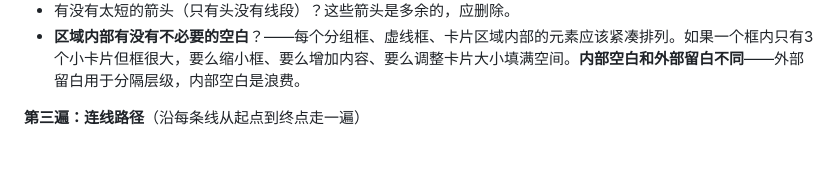
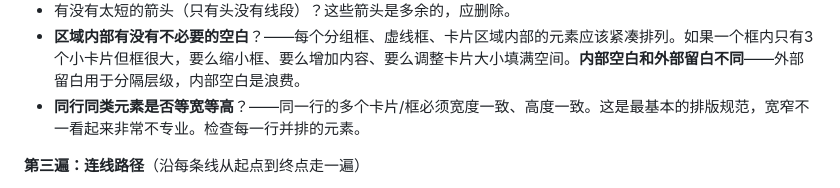
Before and after one commit to 0xE1337/thesis-figure-skill, a Markdown page: skills/thesis-figure-skill/SKILL.md, the part around the change. Rendered like a GitHub page; blank space fills up the shorter version.

Commit message:
fix: 同行元素等宽检查、标签用独立node绝对坐标定位
SKILL.md:
- 设计师审查新增"同行同类元素是否等宽等高"检查

tikz-global-rules.md:
- 当pos定位找不到好位置时，改用独立\node绝对坐标放在空白处
- 先看图中哪里有空白，再把标签放到那个坐标

Co-Authored-By: Claude Opus 4.6 (1M context) <noreply@anthropic.com>

```diff
--- a/skills/thesis-figure-skill/SKILL.md
+++ b/skills/thesis-figure-skill/SKILL.md
@@ -175,6 +175,7 @@ draw.io 验证流程：
 - 有没有元素之间差了几个像素没对齐？（如圆柱体的连线没接到侧栏卡片）
 - 有没有太短的箭头（只有头没有线段）？这些箭头是多余的，应删除。
 - **区域内部有没有不必要的空白**？——每个分组框、虚线框、卡片区域内部的元素应该紧凑排列。如果一个框内只有3个小卡片但框很大，要么缩小框、要么增加内容、要么调整卡片大小填满空间。**内部空白和外部留白不同**——外部留白用于分隔层级，内部空白是浪费。
+- **同行同类元素是否等宽等高**？——同一行的多个卡片/框必须宽度一致、高度一致。这是最基本的排版规范，宽窄不一看起来非常不专业。检查每一行并排的元素。
 
 **第三遍：连线路径**（沿每条线从起点到终点走一遍）
 - 每条连线是一条连续的弧线吗？还是在弯折处有两段线拼接的痕迹？
```
Also changed, not shown: 1 other file.
